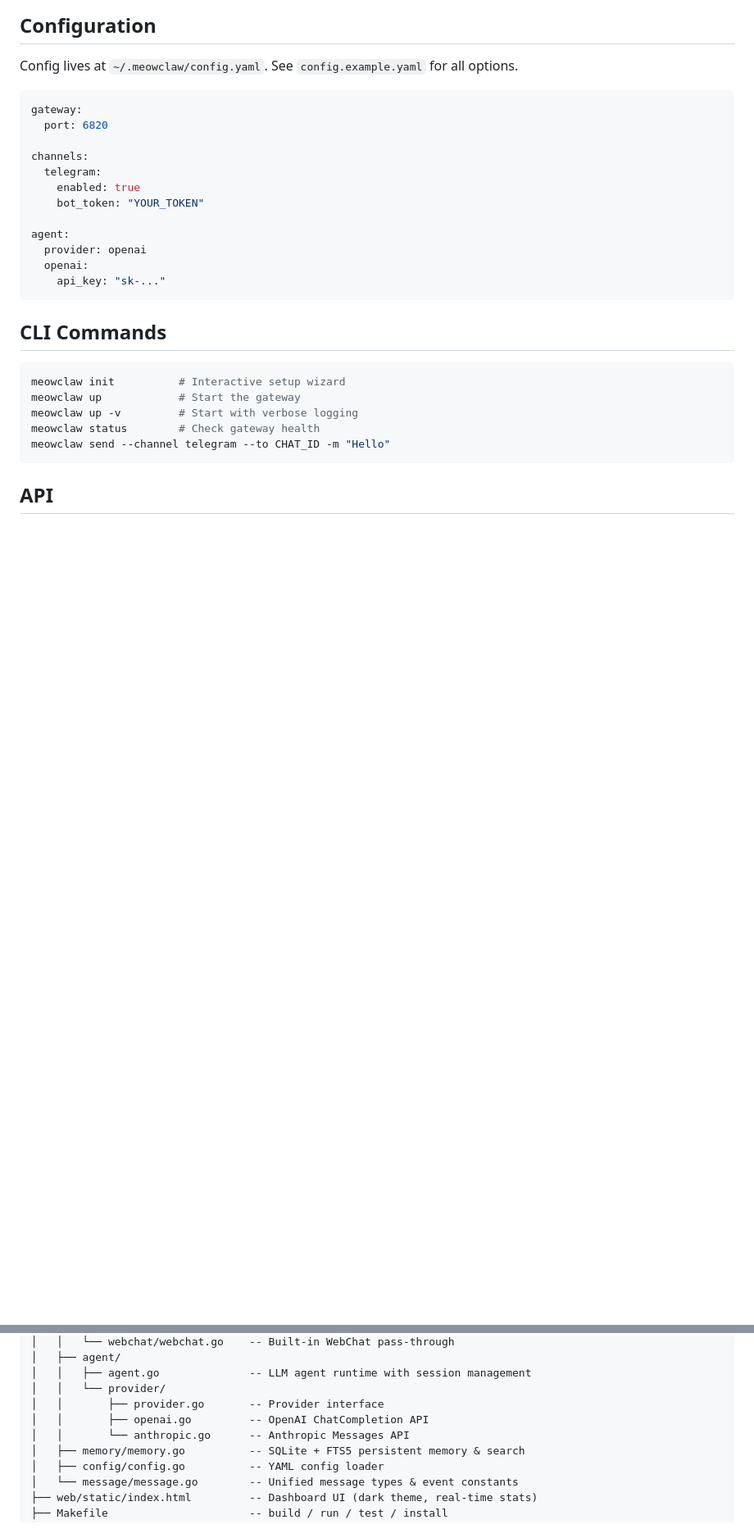
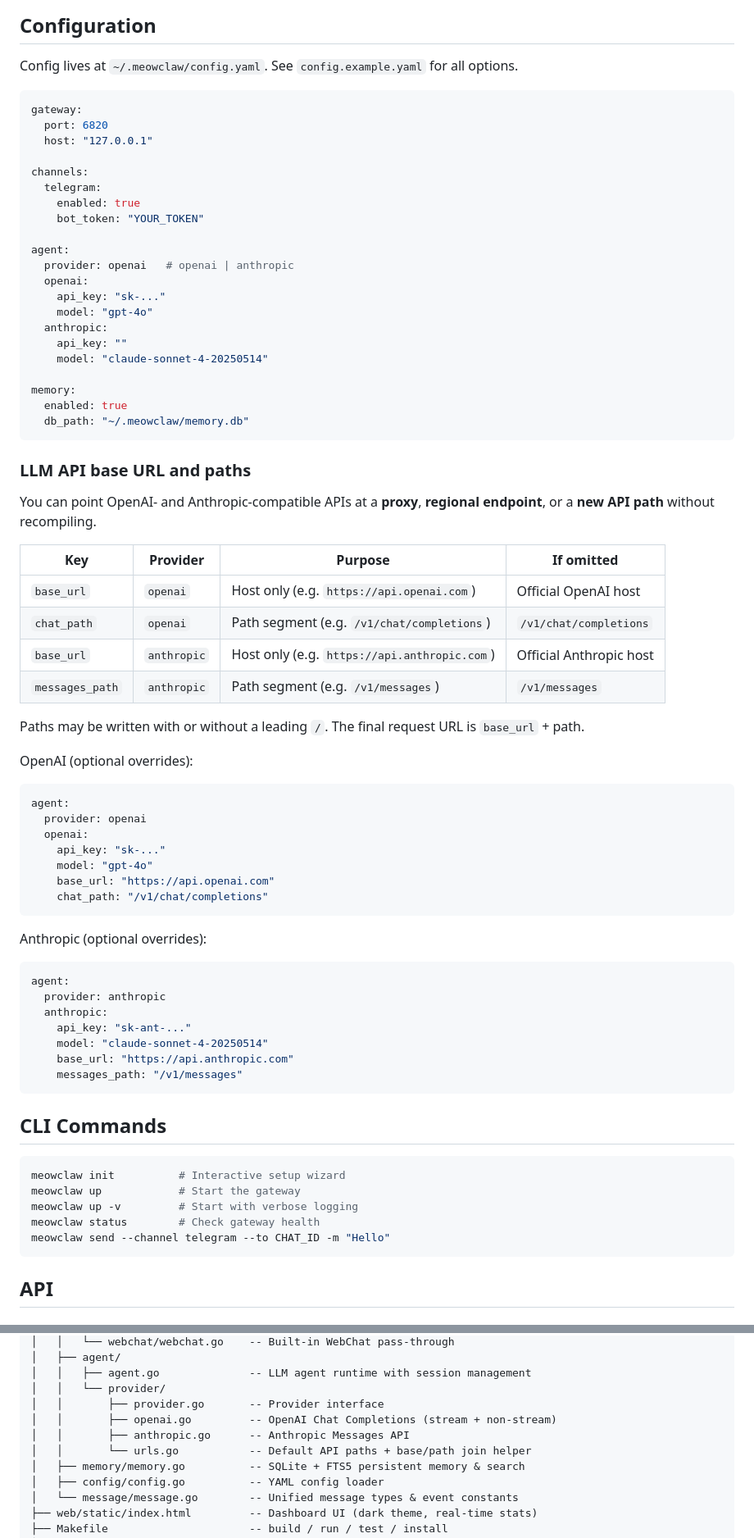
Before and after one commit to YoungsoonLee/meowclaw, a Markdown page: README.md, 2 parts joined by grey strips. Shown at 82% size. GitHub-like rendering; blank space fills up the shorter version.

````diff
--- a/README.md
+++ b/README.md
@@ -73,6 +73,7 @@ Config lives at `~/.meowclaw/config.yaml`. See `config.example.yaml` for all opt
 ```yaml
 gateway:
   port: 6820
+  host: "127.0.0.1"
 
 channels:
   telegram:
@@ -80,9 +81,54 @@ channels:
     bot_token: "YOUR_TOKEN"
 
 agent:
+  provider: openai   # openai | anthropic
+  openai:
+    api_key: "sk-..."
+    model: "gpt-4o"
+  anthropic:
+    api_key: ""
+    model: "claude-sonnet-4-20250514"
+
+memory:
+  enabled: true
+  db_path: "~/.meowclaw/memory.db"
+```
+
+### LLM API base URL and paths
+
+You can point OpenAI- and Anthropic-compatible APIs at a **proxy**, **regional endpoint**, or a **new API path** without recompiling.
+
+| Key | Provider | Purpose | If omitted |
+|-----|----------|---------|------------|
+| `base_url` | `openai` | Host only (e.g. `https://api.openai.com`) | Official OpenAI host |
+| `chat_path` | `openai` | Path segment (e.g. `/v1/chat/completions`) | `/v1/chat/completions` |
+| `base_url` | `anthropic` | Host only (e.g. `https://api.anthropic.com`) | Official Anthropic host |
+| `messages_path` | `anthropic` | Path segment (e.g. `/v1/messages`) | `/v1/messages` |
+
+Paths may be written with or without a leading `/`. The final request URL is `base_url` + path.
+
+OpenAI (optional overrides):
+
+```yaml
+agent:
   provider: openai
   openai:
     api_key: "sk-..."
+    model: "gpt-4o"
+    base_url: "https://api.openai.com"
+    chat_path: "/v1/chat/completions"
+```
+
+Anthropic (optional overrides):
+
+```yaml
+agent:
+  provider: anthropic
+  anthropic:
+    api_key: "sk-ant-..."
+    model: "claude-sonnet-4-20250514"
+    base_url: "https://api.anthropic.com"
+    messages_path: "/v1/messages"
 ```
 
 ## CLI Commands
@@ -154,8 +200,9 @@ meowclaw/                          2,413 lines of Go across 15 files
 │   │   ├── agent.go              -- LLM agent runtime with session management
 │   │   └── provider/
 │   │       ├── provider.go       -- Provider interface
-│   │       ├── openai.go         -- OpenAI ChatCompletion API
-│   │       └── anthropic.go      -- Anthropic Messages API
+│   │       ├── openai.go         -- OpenAI Chat Completions (stream + non-stream)
+│   │       ├── anthropic.go      -- Anthropic Messages API
+│   │       └── urls.go           -- Default API paths + base/path join helper
 │   ├── memory/memory.go          -- SQLite + FTS5 persistent memory & search
 │   ├── config/config.go          -- YAML config loader
 │   └── message/message.go        -- Unified message types & event constants
````
Also changed, not shown: other parts of README.md (+1 -1 lines).
